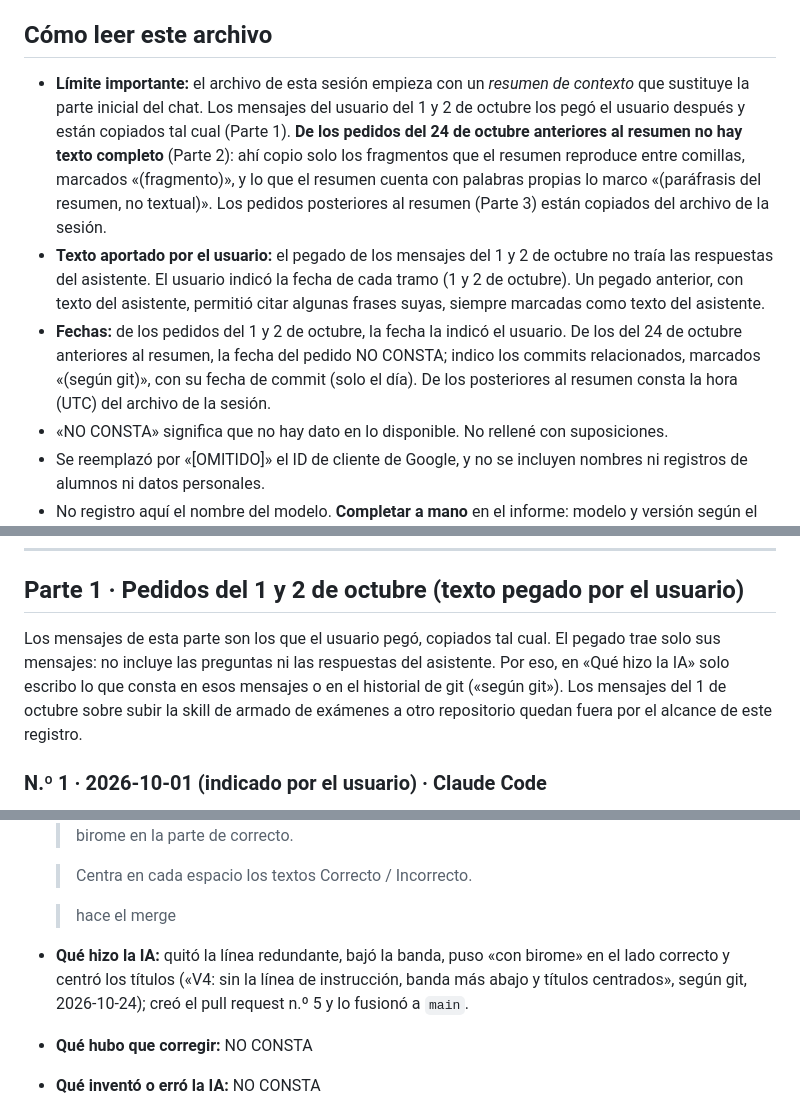
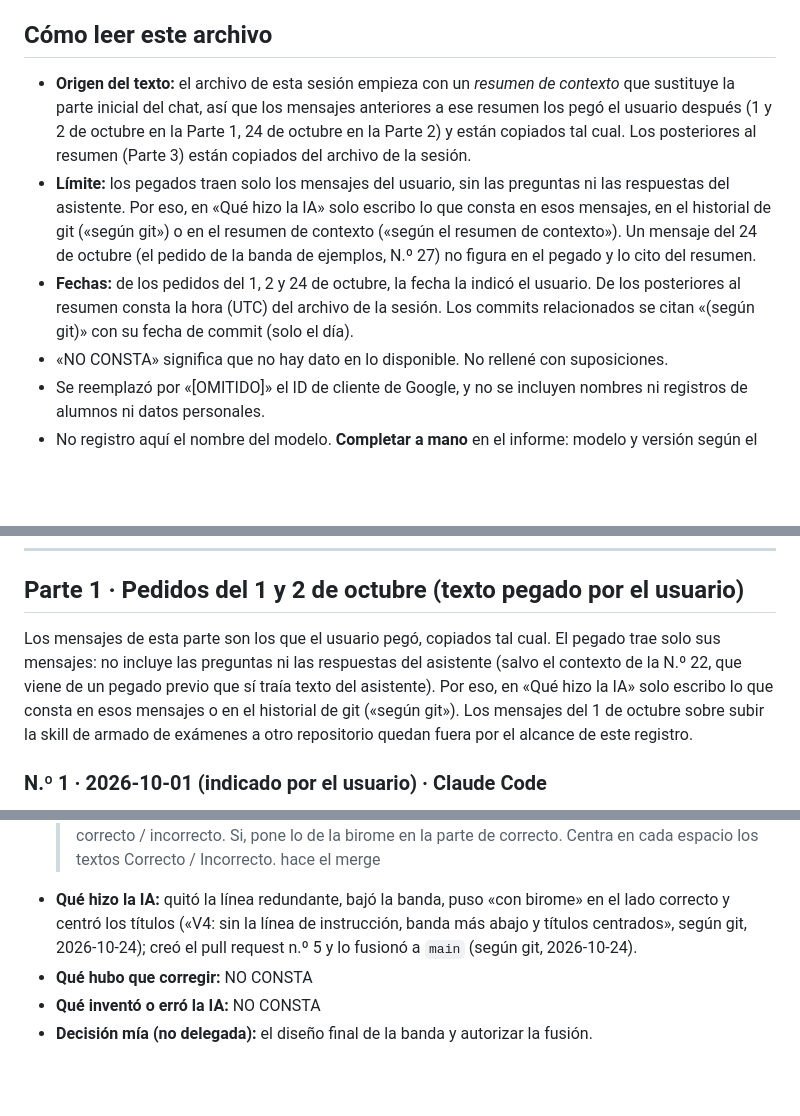
Before and after one commit to jctonini/METSI, a Markdown page: docs/informe/registro-ia-bruto.md, 3 parts joined by grey strips. GitHub-like rendering; blank space fills up the shorter version.

```diff
--- a/docs/informe/registro-ia-bruto.md
+++ b/docs/informe/registro-ia-bruto.md
@@ -4,9 +4,9 @@ Material en bruto para la sección «Registro de uso de IA» del informe. Alcanc
 
 ## Cómo leer este archivo
 
-- **Límite importante:** el archivo de esta sesión empieza con un *resumen de contexto* que sustituye la parte inicial del chat. Los mensajes del usuario del 1 y 2 de octubre los pegó el usuario después y están copiados tal cual (Parte 1). **De los pedidos del 24 de octubre anteriores al resumen no hay texto completo** (Parte 2): ahí copio solo los fragmentos que el resumen reproduce entre comillas, marcados «(fragmento)», y lo que el resumen cuenta con palabras propias lo marco «(paráfrasis del resumen, no textual)». Los pedidos posteriores al resumen (Parte 3) están copiados del archivo de la sesión.
-- **Texto aportado por el usuario:** el pegado de los mensajes del 1 y 2 de octubre no traía las respuestas del asistente. El usuario indicó la fecha de cada tramo (1 y 2 de octubre). Un pegado anterior, con texto del asistente, permitió citar algunas frases suyas, siempre marcadas como texto del asistente.
-- **Fechas:** de los pedidos del 1 y 2 de octubre, la fecha la indicó el usuario. De los del 24 de octubre anteriores al resumen, la fecha del pedido NO CONSTA; indico los commits relacionados, marcados «(según git)», con su fecha de commit (solo el día). De los posteriores al resumen consta la hora (UTC) del archivo de la sesión.
+- **Origen del texto:** el archivo de esta sesión empieza con un *resumen de contexto* que sustituye la parte inicial del chat, así que los mensajes anteriores a ese resumen los pegó el usuario después (1 y 2 de octubre en la Parte 1, 24 de octubre en la Parte 2) y están copiados tal cual. Los posteriores al resumen (Parte 3) están copiados del archivo de la sesión.
+- **Límite:** los pegados traen solo los mensajes del usuario, sin las preguntas ni las respuestas del asistente. Por eso, en «Qué hizo la IA» solo escribo lo que consta en esos mensajes, en el historial de git («según git») o en el resumen de contexto («según el resumen de contexto»). Un mensaje del 24 de octubre (el pedido de la banda de ejemplos, N.º 27) no figura en el pegado y lo cito del resumen.
+- **Fechas:** de los pedidos del 1, 2 y 24 de octubre, la fecha la indicó el usuario. De los posteriores al resumen consta la hora (UTC) del archivo de la sesión. Los commits relacionados se citan «(según git)» con su fecha de commit (solo el día).
 - «NO CONSTA» significa que no hay dato en lo disponible. No rellené con suposiciones.
 - Se reemplazó por «[OMITIDO]» el ID de cliente de Google, y no se incluyen nombres ni registros de alumnos ni datos personales.
 - No registro aquí el nombre del modelo. **Completar a mano** en el informe: modelo y versión según el encabezado de la sesión en claude.ai.
@@ -17,7 +17,7 @@ Lista de cumplimiento (ítems 1 a 12) usada en el campo «Ítem(s)»: 1 Problema
 
 ## Parte 1 · Pedidos del 1 y 2 de octubre (texto pegado por el usuario)
 
-Los mensajes de esta parte son los que el usuario pegó, copiados tal cual. El pegado trae solo sus mensajes: no incluye las preguntas ni las respuestas del asistente. Por eso, en «Qué hizo la IA» solo escribo lo que consta en esos mensajes o en el historial de git («según git»). Los mensajes del 1 de octubre sobre subir la skill de armado de exámenes a otro repositorio quedan fuera por el alcance de este registro.
+Los mensajes de esta parte son los que el usuario pegó, copiados tal cual. El pegado trae solo sus mensajes: no incluye las preguntas ni las respuestas del asistente (salvo el contexto de la N.º 22, que viene de un pegado previo que sí traía texto del asistente). Por eso, en «Qué hizo la IA» solo escribo lo que consta en esos mensajes o en el historial de git («según git»). Los mensajes del 1 de octubre sobre subir la skill de armado de exámenes a otro repositorio quedan fuera por el alcance de este registro.
 
 ### N.º 1 · 2026-10-01 (indicado por el usuario) · Claude Code
 - **Etapa:** idea
@@ -456,9 +451,7 @@ Del tramo del 24 de octubre anterior al resumen de contexto el usuario no pegó
   > quitala y baja un poco más esto que agregamos de correcto / incorrecto. Si, pone lo de la birome en la parte de correcto.
-
   > Centra en cada espacio los textos Correcto / Incorrecto.
-
   > hace el merge
-- **Qué hizo la IA:** quitó la línea redundante, bajó la banda, puso «con birome» en el lado correcto y centró los títulos («V4: sin la línea de instrucción, banda más abajo y títulos centrados», según git, 2026-10-24); creó el pull request n.º 5 y lo fusionó a `main`.
+- **Qué hizo la IA:** quitó la línea redundante, bajó la banda, puso «con birome» en el lado correcto y centró los títulos («V4: sin la línea de instrucción, banda más abajo y títulos centrados», según git, 2026-10-24); creó el pull request n.º 5 y lo fusionó a `main` (según git, 2026-10-24).
 - **Qué hubo que corregir:** NO CONSTA
 - **Qué inventó o erró la IA:** NO CONSTA
 - **Decisión mía (no delegada):** el diseño final de la banda y autorizar la fusión.
```
Also changed, not shown: other parts of docs/informe/registro-ia-bruto.md (+37 -42 lines).
